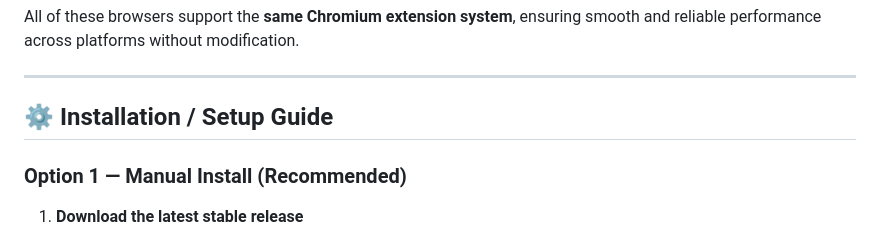
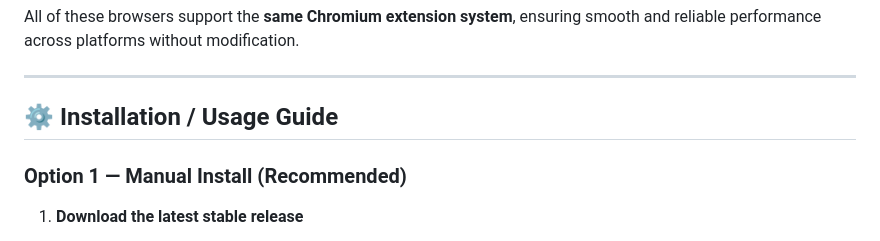
Before and after one commit to KevinTrinh1227/MGH-SmartBook-Concept-Solver-Extension, a Markdown page: README.md, the part around the change. Drawn GitHub-style.

```diff
--- a/README.md
+++ b/README.md
@@ -110,7 +110,7 @@ All of these browsers support the **same Chromium extension system**, ensuring s
 
 ---
 
-## ⚙️ Installation / Setup Guide <a id="setup-guide"></a>
+## ⚙️ Installation / Usage Guide <a id="installation-and-usage-guide"></a>
 
 ### Option 1 — Manual Install (Recommended)
 
```
